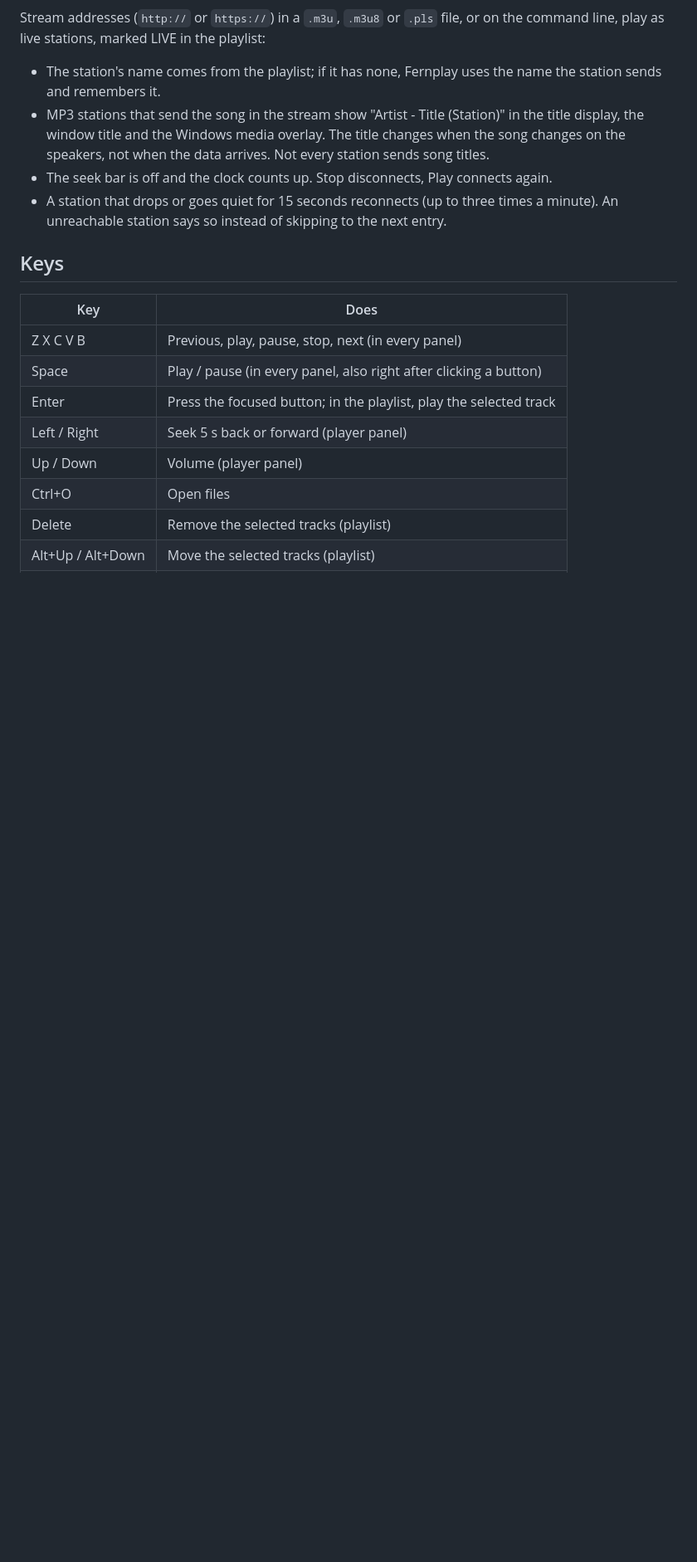
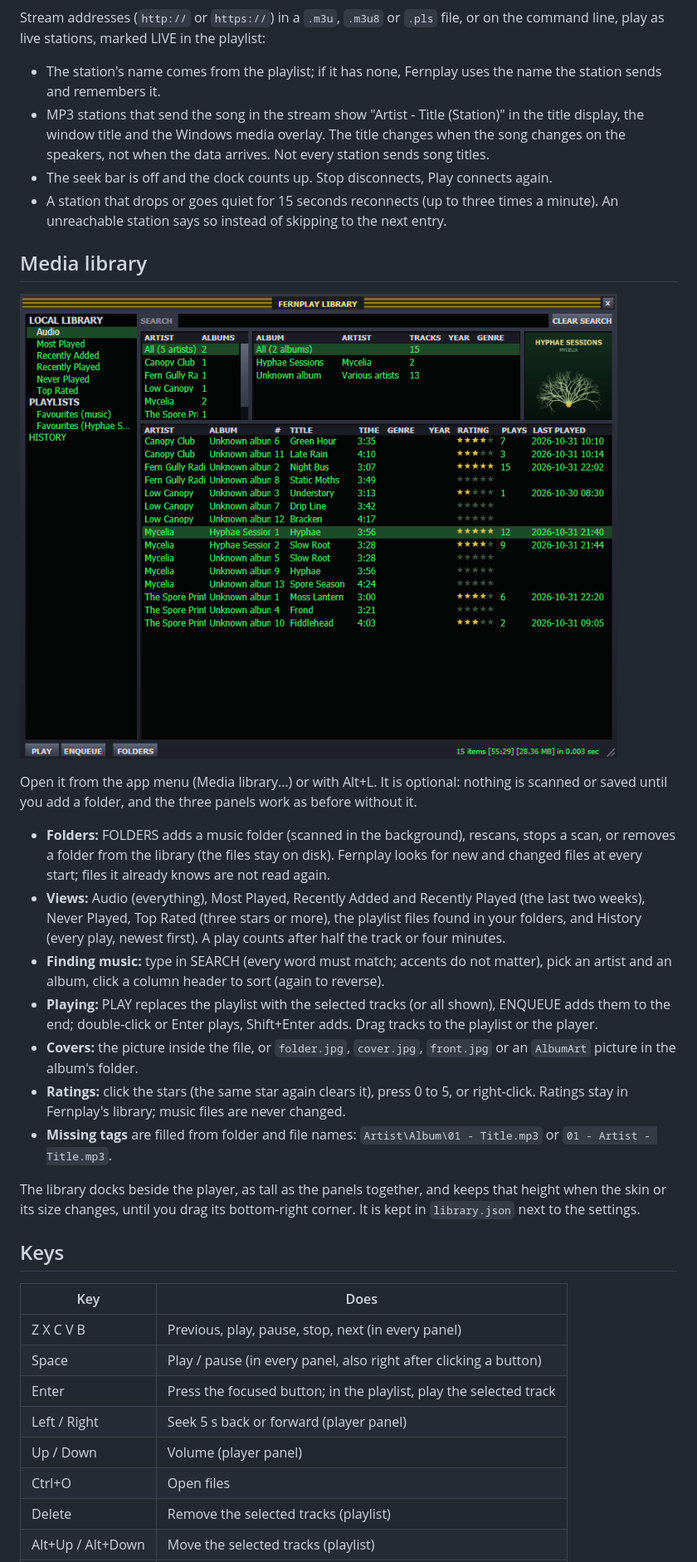
Before and after one commit to codekunde/Fernplay, a Markdown page: README.md, the part around one of its changes. Shown at 83% size. Rendered like a GitHub page; pictures changed too: docs/screenshots/library.png (added); blank space fills up the shorter version.

```diff
--- a/README.md
+++ b/README.md
@@ -42,6 +42,22 @@ Stream addresses (`http://` or `https://`) in a `.m3u`, `.m3u8` or `.pls` file,
 - The seek bar is off and the clock counts up. Stop disconnects, Play connects again.
 - A station that drops or goes quiet for 15 seconds reconnects (up to three times a minute). An unreachable station says so instead of skipping to the next entry.
 
+## Media library
+
+![Fernplay's media library: views on the left, search, artist and album panes with the album cover, and the tracks with ratings and play counts](docs/screenshots/library.png)
+
+Open it from the app menu (Media library…) or with Alt+L. It is optional: nothing is scanned or saved until you add a folder, and the three panels work as before without it.
+
+- **Folders:** FOLDERS adds a music folder (scanned in the background), rescans, stops a scan, or removes a folder from the library (the files stay on disk). Fernplay looks for new and changed files at every start; files it already knows are not read again.
+- **Views:** Audio (everything), Most Played, Recently Added and Recently Played (the last two weeks), Never Played, Top Rated (three stars or more), the playlist files found in your folders, and History (every play, newest first). A play counts after half the track or four minutes.
+- **Finding music:** type in SEARCH (every word must match; accents do not matter), pick an artist and an album, click a column header to sort (again to reverse).
+- **Playing:** PLAY replaces the playlist with the selected tracks (or all shown), ENQUEUE adds them to the end; double-click or Enter plays, Shift+Enter adds. Drag tracks to the playlist or the player.
+- **Covers:** the picture inside the file, or `folder.jpg`, `cover.jpg`, `front.jpg` or an `AlbumArt` picture in the album's folder.
+- **Ratings:** click the stars (the same star again clears it), press 0 to 5, or right-click. Ratings stay in Fernplay's library; music files are never changed.
+- **Missing tags** are filled from folder and file names: `Artist\Album\01 - Title.mp3` or `01 - Artist - Title.mp3`.
+
+The library docks beside the player, as tall as the panels together, and keeps that height when the skin or its size changes, until you drag its bottom-right corner. It is kept in `library.json` next to the settings.
+
 ## Keys
 
 | Key | Does |
```
Also changed, not shown: other parts of README.md (+11 -5 lines), CHANGELOG.md (+15 -0 lines), 2 other files.
